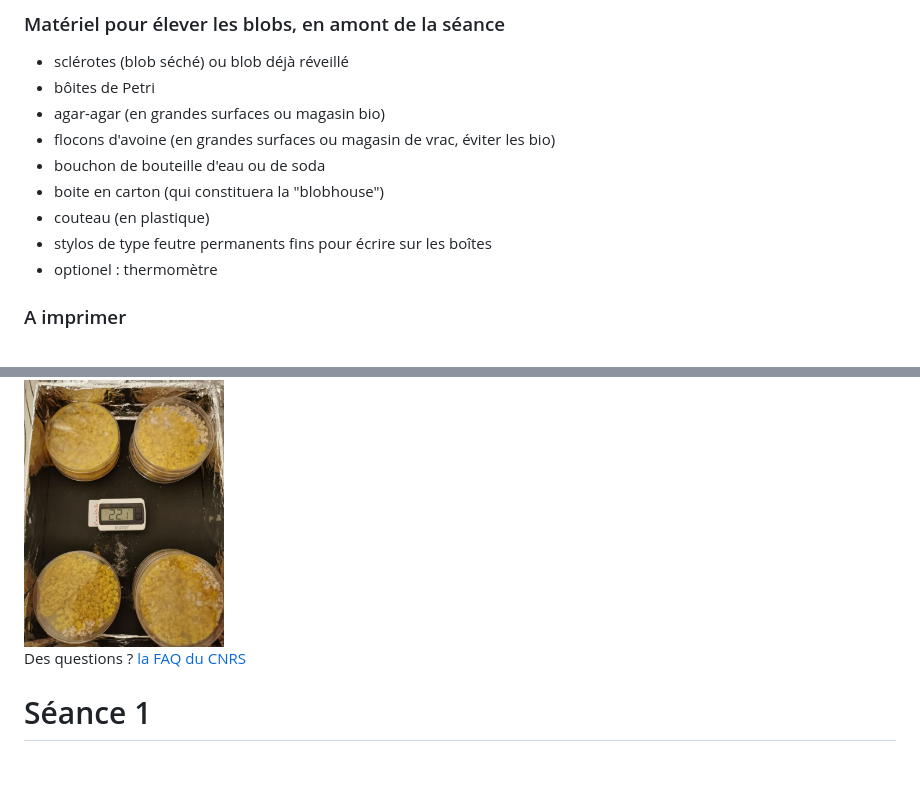
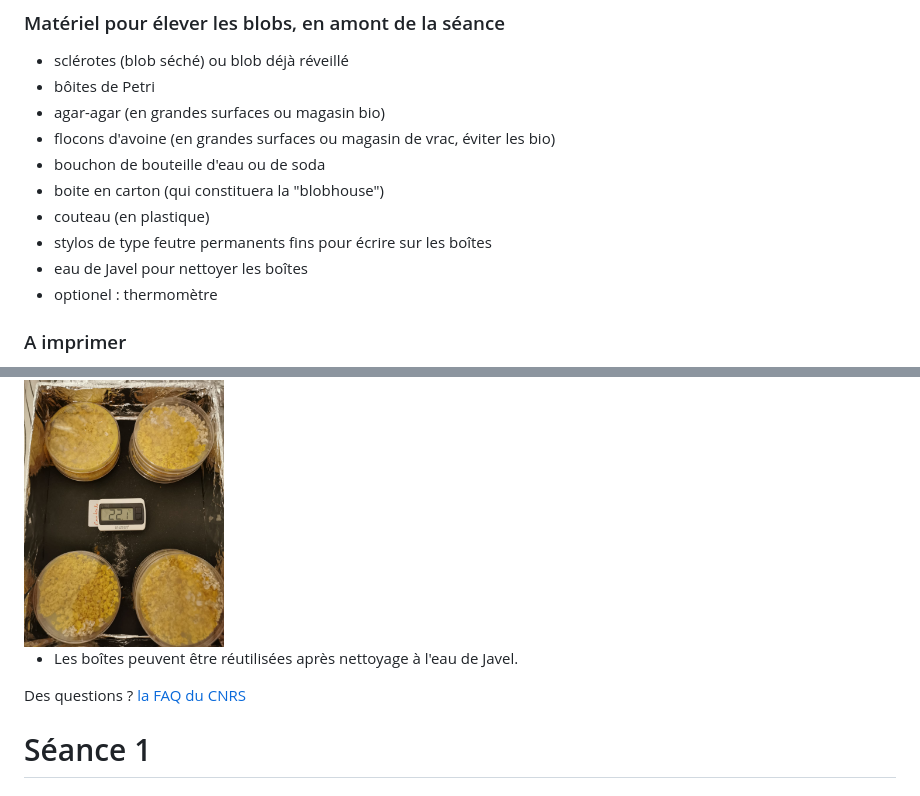
Before and after one commit to morganeTC/BlobEcoleElementaire, a Markdown page: README.md, 2 parts joined by grey strips. Drawn GitHub-style; blank space fills up the shorter version.

```diff
--- a/README.md
+++ b/README.md
@@ -70,6 +70,7 @@ Commencer par regarder cette courte vidéo par Audrey Dussutour (CNRS): [https:/
 * boite en carton (qui constituera la "blobhouse")
 * couteau (en plastique)
 * stylos de type feutre permanents fins pour écrire sur les boîtes
+* eau de Javel pour nettoyer les boîtes
 * optionel : thermomètre
 
 
@@ -151,10 +152,11 @@ Cette partie est à réaliser si le blob est sous forme de sclérote . Sinon, al
 
 <img src="images/13_blob_croissance.JPG" alt="boites" width="200"/>
 
+* Les boîtes peuvent être réutilisées après nettoyage à l'eau de Javel.
+
 Des questions ? [la FAQ du CNRS](https://www.cnrs.fr/sites/default/files/download-file/BlobCNRS_FAQ_1.pdf)
 
 <a id="item-four"></a>
-
 # Séance 1
 
 ## Obtenir les boîtes de blob pour la séance 1
```
Also changed, not shown: other parts of README.md (+1 -1 lines).
